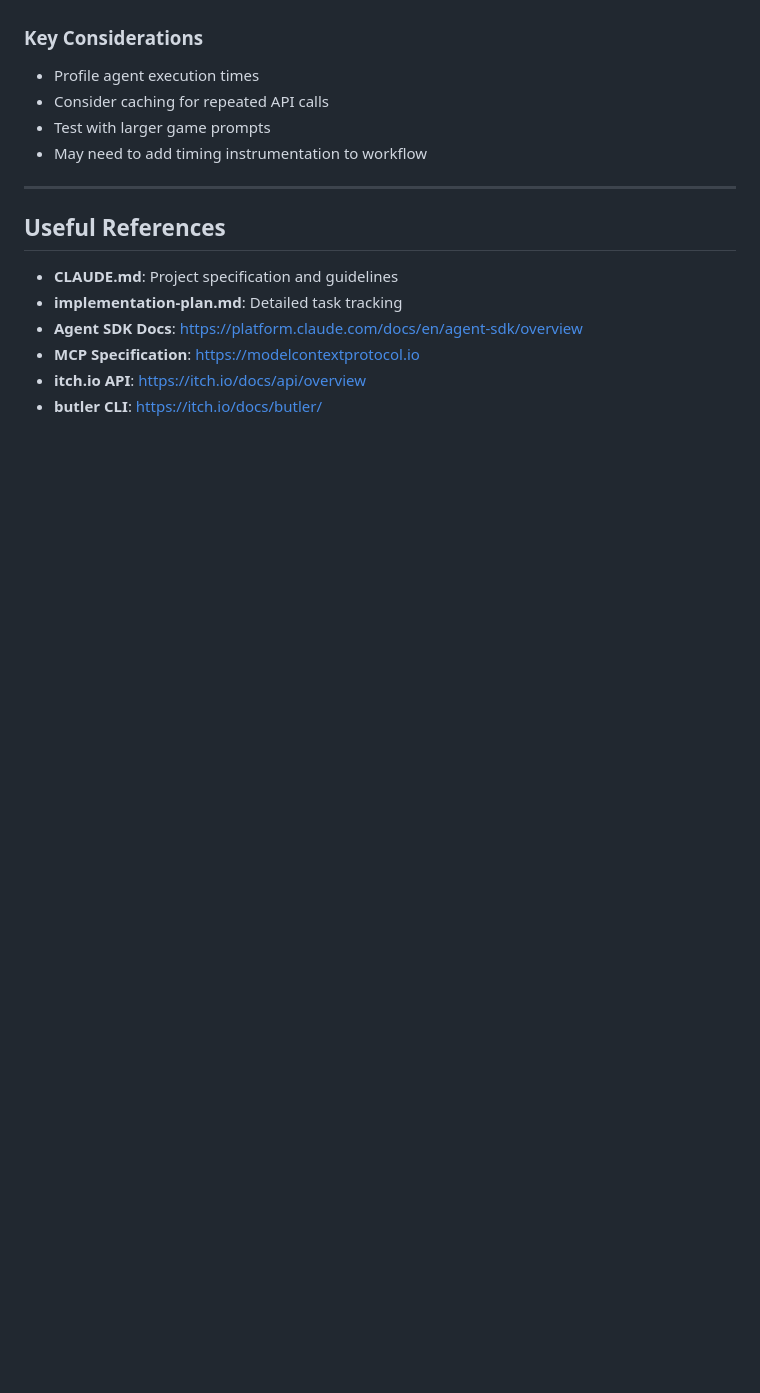
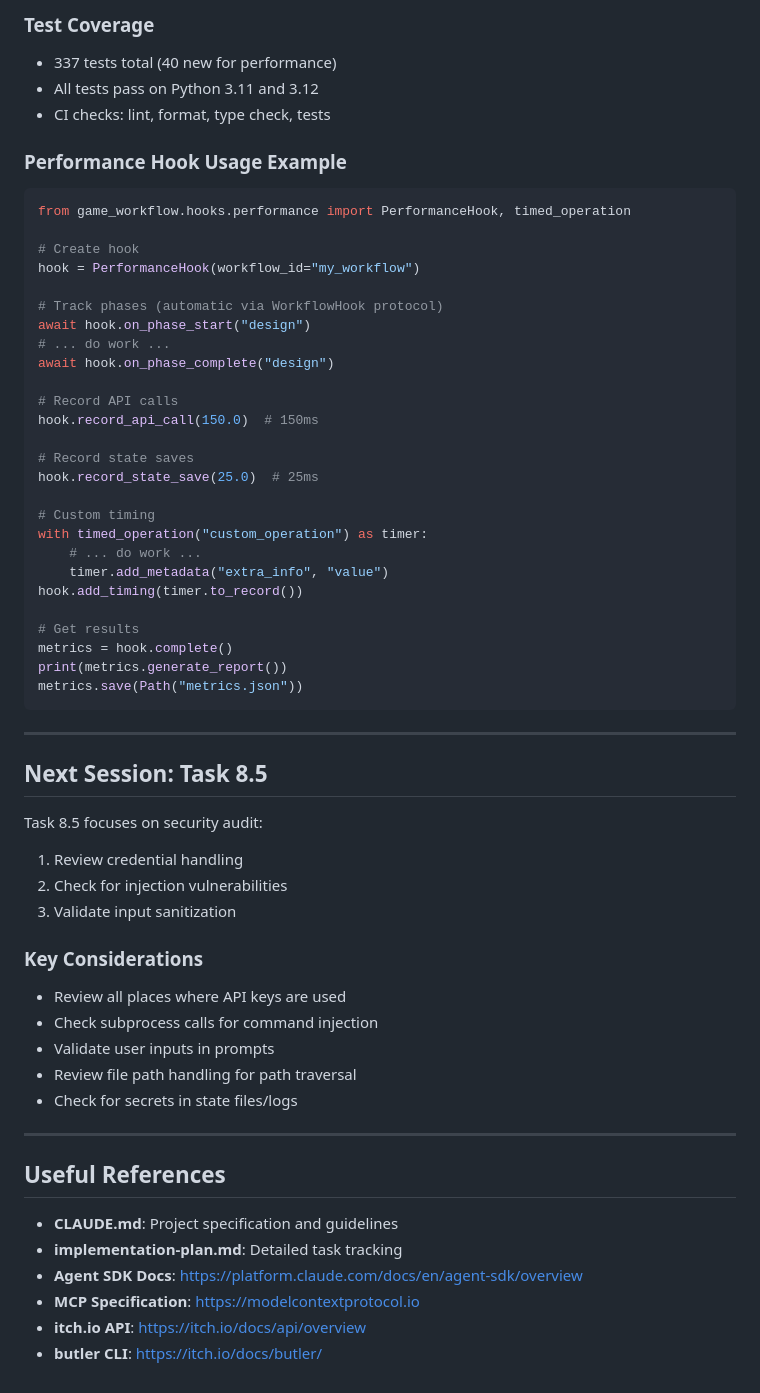
Before and after one commit to PSthelyBlog/game-workflow, a Markdown page: notes.md, the part around one of its changes. Rendered like a GitHub page; blank space fills up the shorter version.

````diff
--- a/notes.md
+++ b/notes.md
@@ -1142,10 +1194,57 @@ Task 8.4 focuses on performance testing:
+### Test Coverage
+
+- 337 tests total (40 new for performance)
+- All tests pass on Python 3.11 and 3.12
+- CI checks: lint, format, type check, tests
+
+### Performance Hook Usage Example
+
+```python
+from game_workflow.hooks.performance import PerformanceHook, timed_operation
+
+# Create hook
+hook = PerformanceHook(workflow_id="my_workflow")
+
+# Track phases (automatic via WorkflowHook protocol)
+await hook.on_phase_start("design")
+# ... do work ...
+await hook.on_phase_complete("design")
+
+# Record API calls
+hook.record_api_call(150.0)  # 150ms
+
+# Record state saves
+hook.record_state_save(25.0)  # 25ms
+
+# Custom timing
+with timed_operation("custom_operation") as timer:
+    # ... do work ...
+    timer.add_metadata("extra_info", "value")
+hook.add_timing(timer.to_record())
+
+# Get results
+metrics = hook.complete()
+print(metrics.generate_report())
+metrics.save(Path("metrics.json"))
+```
+
+---
+
+## Next Session: Task 8.5
+
+Task 8.5 focuses on security audit:
+
+1. Review credential handling
+2. Check for injection vulnerabilities
+3. Validate input sanitization
 
 ### Key Considerations
 
-- Profile agent execution times
-- Consider caching for repeated API calls
-- Test with larger game prompts
-- May need to add timing instrumentation to workflow
+- Review all places where API keys are used
+- Check subprocess calls for command injection
+- Validate user inputs in prompts
+- Review file path handling for path traversal
+- Check for secrets in state files/logs
 
 ---
 
````
Also changed, not shown: other parts of notes.md (+57 -5 lines), implementation-plan.md (+12 -9 lines).
